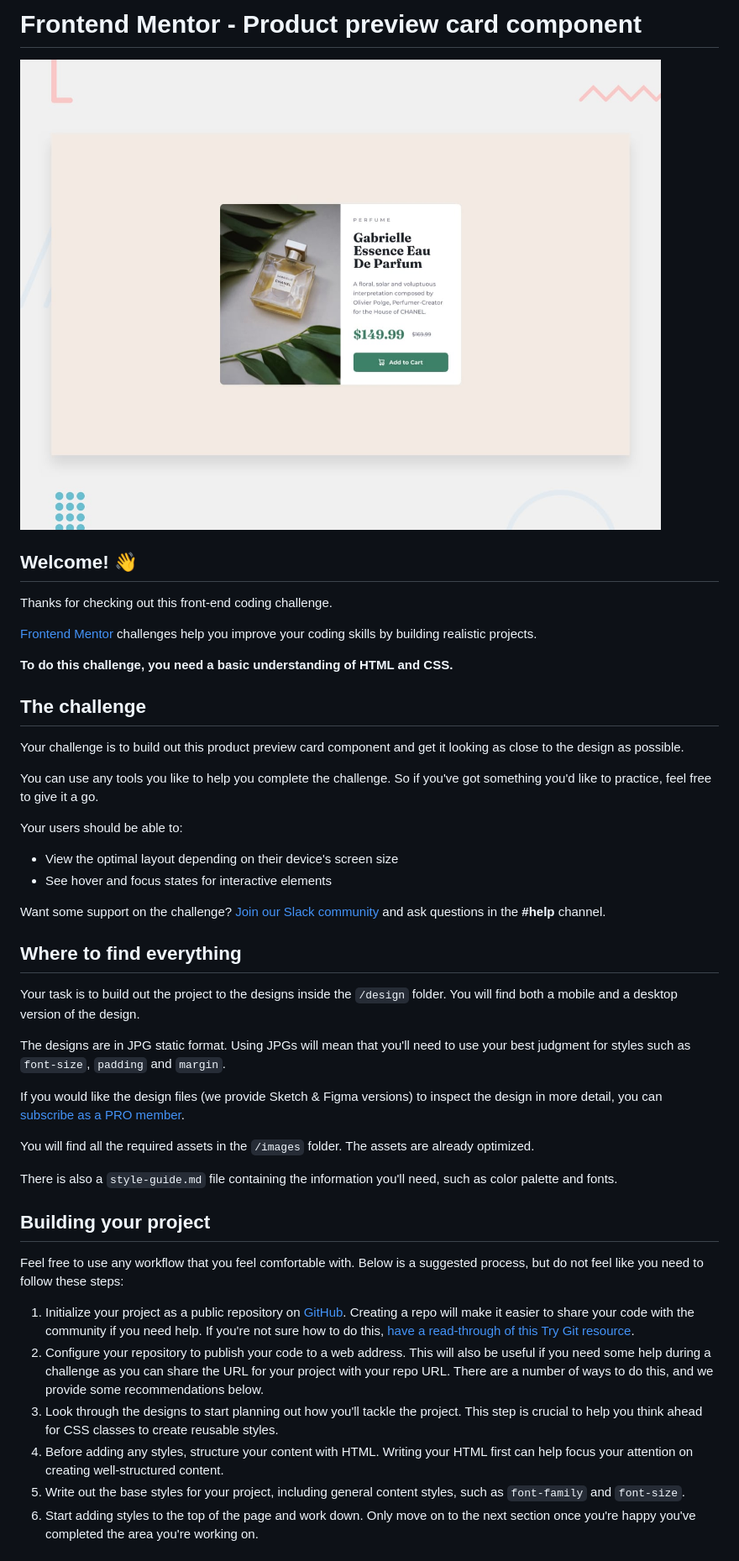
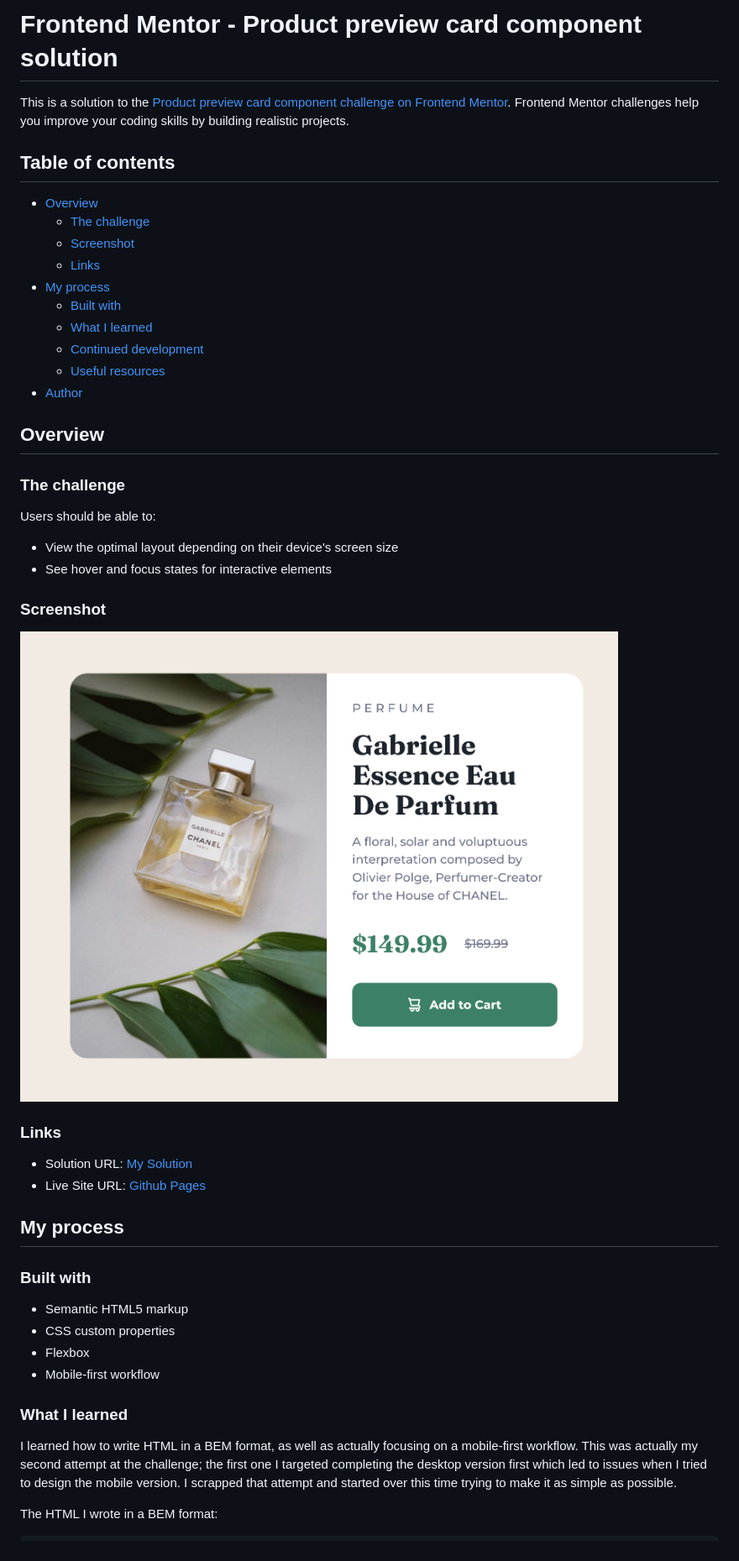
Before and after one commit to delanohendrix/Product-Preview-Card-Component, a Markdown page: README.md, the part around the change printed below. Shown: that part at 84% size. Rendered like a GitHub page; pictures changed too: screenshot.png (added).

Commit message:
Completed Challenge

```diff
--- a/README.md
+++ b/README.md
@@ -1,48 +1,50 @@
-# Frontend Mentor - Product preview card component
+# Frontend Mentor - Product preview card component solution
 
-![Design preview for the Product preview card component coding challenge](./design/desktop-preview.jpg)
+This is a solution to the [Product preview card component challenge on Frontend Mentor](https://www.frontendmentor.io/challenges/product-preview-card-component-GO7UmttRfa). Frontend Mentor challenges help you improve your coding skills by building realistic projects.
 
-## Welcome! 👋
+## Table of contents
 
-Thanks for checking out this front-end coding challenge.
+- [Overview](#overview)
+  - [The challenge](#the-challenge)
+  - [Screenshot](#screenshot)
+  - [Links](#links)
+- [My process](#my-process)
+  - [Built with](#built-with)
+  - [What I learned](#what-i-learned)
+  - [Continued development](#continued-development)
+  - [Useful resources](#useful-resources)
+- [Author](#author)
 
-[Frontend Mentor](https://www.frontendmentor.io) challenges help you improve your coding skills by building realistic projects.
+## Overview
 
-**To do this challenge, you need a basic understanding of HTML and CSS.**
+### The challenge
 
-## The challenge
-
-Your challenge is to build out this product preview card component and get it looking as close to the design as possible.
-
-You can use any tools you like to help you complete the challenge. So if you've got something you'd like to practice, feel free to give it a go.
-
-Your users should be able to:
+Users should be able to:
 
 - View the optimal layout depending on their device's screen size
 - See hover and focus states for interactive elements
 
-Want some support on the challenge? [Join our Slack community](https://www.frontendmentor.io/slack) and ask questions in the **#help** channel.
+### Screenshot
 
-## Where to find everything
+![Screenshot](/screenshot.png)
 
-Your task is to build out the project to the designs inside the `/design` folder. You will find both a mobile and a desktop version of the design.
+### Links
 
-The designs are in JPG static format. Using JPGs will mean that you'll need to use your best judgment for styles such as `font-size`, `padding` and `margin`.
+- Solution URL: [My Solution](https://your-solution-url.com)
+- Live Site URL: [Github Pages](https://delanohendrix.github.io/Product-Preview-Card-Component/)
 
-If you would like the design files (we provide Sketch & Figma versions) to inspect the design in more detail, you can [subscribe as a PRO member](https://www.frontendmentor.io/pro).
+## My process
 
-You will find all the required assets in the `/images` folder. The assets are already optimized.
+### Built with
 
-There is also a `style-guide.md` file containing the information you'll need, such as color palette and fonts.
+- Semantic HTML5 markup
+- CSS custom properties
+- Flexbox
+- Mobile-first workflow
 
-## Building your project
+### What I learned
 
-Feel free to use any workflow that you feel comfortable with. Below is a suggested process, but do not feel like you need to follow these steps:
+I learned how to write HTML in a BEM format, as well as actually focusing on a mobile-first workflow. This was actually my second attempt at the challenge; the first one I targeted completing the desktop version first which led to issues when I tried to design the mobile version. I scrapped that attempt and started over this time trying to make it as simple as possible.
 
-1. Initialize your project as a public repository on [GitHub](https://github.com/). Creating a repo will make it easier to share your code with the community if you need help. If you're not sure how to do this, [have a read-through of this Try Git resource](https://try.github.io/).
-2. Configure your repository to publish your code to a web address. This will also be useful if you need some help during a challenge as you can share the URL for your project with your repo URL. There are a number of ways to do this, and we provide some recommendations below.
-3. Look through the designs to start planning out how you'll tackle the project. This step is crucial to help you think ahead for CSS classes to create reusable styles.
-4. Before adding any styles, structure your content with HTML. Writing your HTML first can help focus your attention on creating well-structured content.
-5. Write out the base styles for your project, including general content styles, such as `font-family` and `font-size`.
-6. Start adding styles to the top of the page and work down. Only move on to the next section once you're happy you've completed the area you're working on.
+The HTML I wrote in a BEM format:
 
```
Also changed, not shown: other parts of README.md (+33 -38 lines), README-template.md (deleted, +0 -111 lines), 3 other files.
